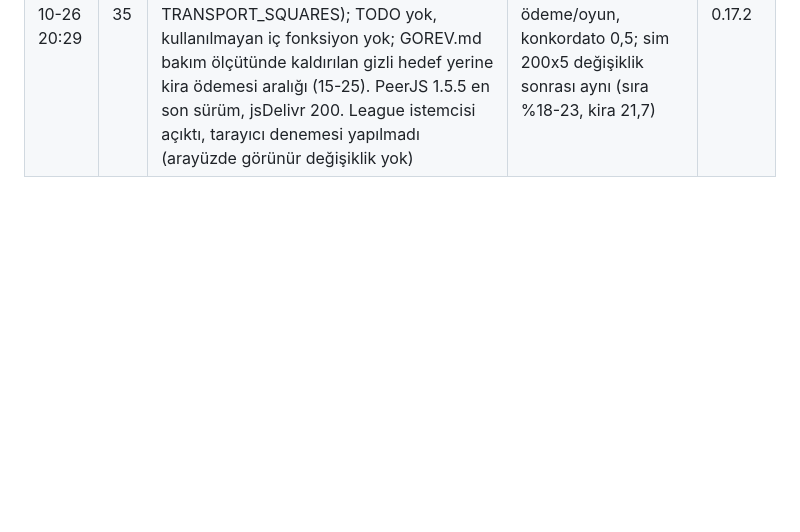
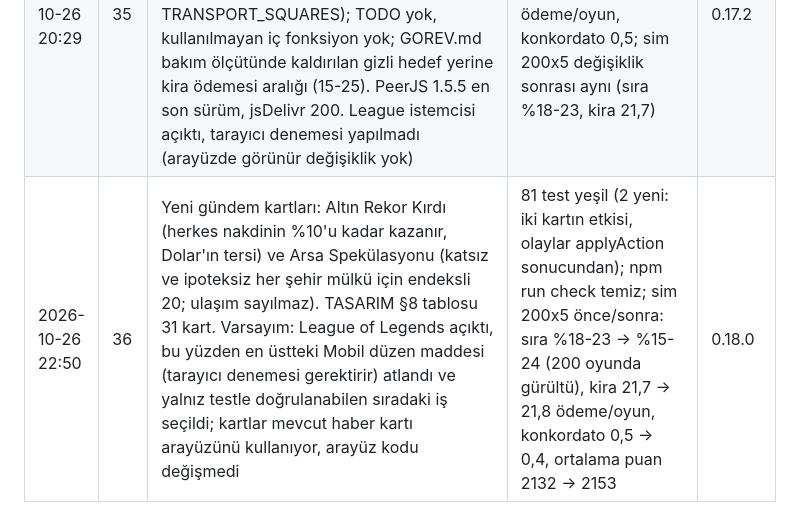
Before and after one commit to rovacom1/rant, a Markdown page: GELISTIRME_GUNLUGU.md, the part around the change. Drawn GitHub-style; blank space fills up the shorter version.

```diff
--- a/GELISTIRME_GUNLUGU.md
+++ b/GELISTIRME_GUNLUGU.md
@@ -40,3 +40,4 @@ Her oturum bir satır ekler: tarih-saat, oturum no, ne yapıldı, nasıl doğrul
 | 2026-10-26 16:55 | 33 | Açık pazarlık: motorda tradeWait(s, p) (bekleyen karar yok, sıradaki oyuncu preroll/free evresinde, sıradaki turda 3, diğerleri turda 1 teklif; s.turn.side), proposeTrade sıra dışı oyuncudan da kabul ediliyor, aynı anda tek teklif (s.pending). Arayüz: Pazarlık düğmesi tradeWait'e bağlı; pencere sıra değişince kapanmıyor, gönderme düğmesi gerekçeyle kapalı kalıyor; elenen oyuncular ortak listesinde yok; kurallarda yeni satır, TASARIM 6 ve 10. bölüm. Varsayım: botlar sıra dışı teklif yapmıyor (yalnız yanıtlıyor), denge değişmesin diye. PROTOCOL 10 | 79 test yeşil (yeni: açık pazarlık testi); npm run check temiz; sim 200x5 normal (sıra %18-23, kira 21,7, pazarlık 5,0); uygulama önizlemesi izin verilmedi, headless Edge 1366x768: botun serbest evresinde pencere açıldı, 20 ₺ teklif gönderildi (side [1]), bot reddetti, düğme o tur kapalı, konsol hatası yok | 0.17.0 |
 | 2026-10-26 18:55 | 34 | Mobil düzen 1. dilim: 800 px ve altında üst çubuk tek satır (logo gizli, Kurallar/Yerel oyun/Oda yazıları gizli, Bağlı yazısı yalnız kopunca), tahta 100vw-8px, yan panelin başında Kartların / Oyuncular sekmeleri (app.js sideTab, .side[data-tab]; geniş ekranda gizli, izleyicide :has ile oyuncular). Topbar etiketi için .lbl yerine tb-lbl (tahtadaki .lbl ile çakışmasın). Kalanı ROADMAP'te alt madde. Varsayım: varsayılan sekme Kartların | 79 test yeşil; npm run check temiz; uygulama tarayıcı paneli (yerel sunucu 4188, botlarla): 375x812 üst çubuk 142->54 px, tahta 347->367, sayfa 1222->855 px, yatay kaydırma yok; sekme bot hamleleri boyunca korunuyor; karanlık tema; 600x900 tahta 592; 1366x768 düzen aynı (tahta 696, sekmeler gizli); konsol hatası yok. Riot istemcisi açıktı, oyun açık değildi | 0.17.1 |
 | 2026-10-26 20:29 | 35 | Bakım oturumu: ölü CSS silindi (.bigcard bloğu, .gundem-card .gt, .pl .pname, .cell .pr; hiçbir yerde üretilmiyordu); yalnız kendi dosyasında kullanılan 7 ad dışa kapatıldı (canManage, renderFeed, confetti, cardArt, checkInvariants, netWorthParts, TRANSPORT_SQUARES); TODO yok, kullanılmayan iç fonksiyon yok; GOREV.md bakım ölçütünde kaldırılan gizli hedef yerine kira ödemesi aralığı (15-25). PeerJS 1.5.5 en son sürüm, jsDelivr 200. League istemcisi açıktı, tarayıcı denemesi yapılmadı (arayüzde görünür değişiklik yok) | 79 test yeşil; npm run check temiz; sim 300x5: sıra %18-23, kira 21,7 ödeme/oyun, konkordato 0,5; sim 200x5 değişiklik sonrası aynı (sıra %18-23, kira 21,7) | 0.17.2 |
+| 2026-10-26 22:50 | 36 | Yeni gündem kartları: Altın Rekor Kırdı (herkes nakdinin %10'u kadar kazanır, Dolar'ın tersi) ve Arsa Spekülasyonu (katsız ve ipoteksiz her şehir mülkü için endeksli 20; ulaşım sayılmaz). TASARIM §8 tablosu 31 kart. Varsayım: League of Legends açıktı, bu yüzden en üstteki Mobil düzen maddesi (tarayıcı denemesi gerektirir) atlandı ve yalnız testle doğrulanabilen sıradaki iş seçildi; kartlar mevcut haber kartı arayüzünü kullanıyor, arayüz kodu değişmedi | 81 test yeşil (2 yeni: iki kartın etkisi, olaylar applyAction sonucundan); npm run check temiz; sim 200x5 önce/sonra: sıra %18-23 -> %15-24 (200 oyunda gürültü), kira 21,7 -> 21,8 ödeme/oyun, konkordato 0,5 -> 0,4, ortalama puan 2132 -> 2153 | 0.18.0 |
```
Also changed, not shown: ROADMAP.md (+1 -1 lines), tasks/lessons.md (+1 -0 lines).
